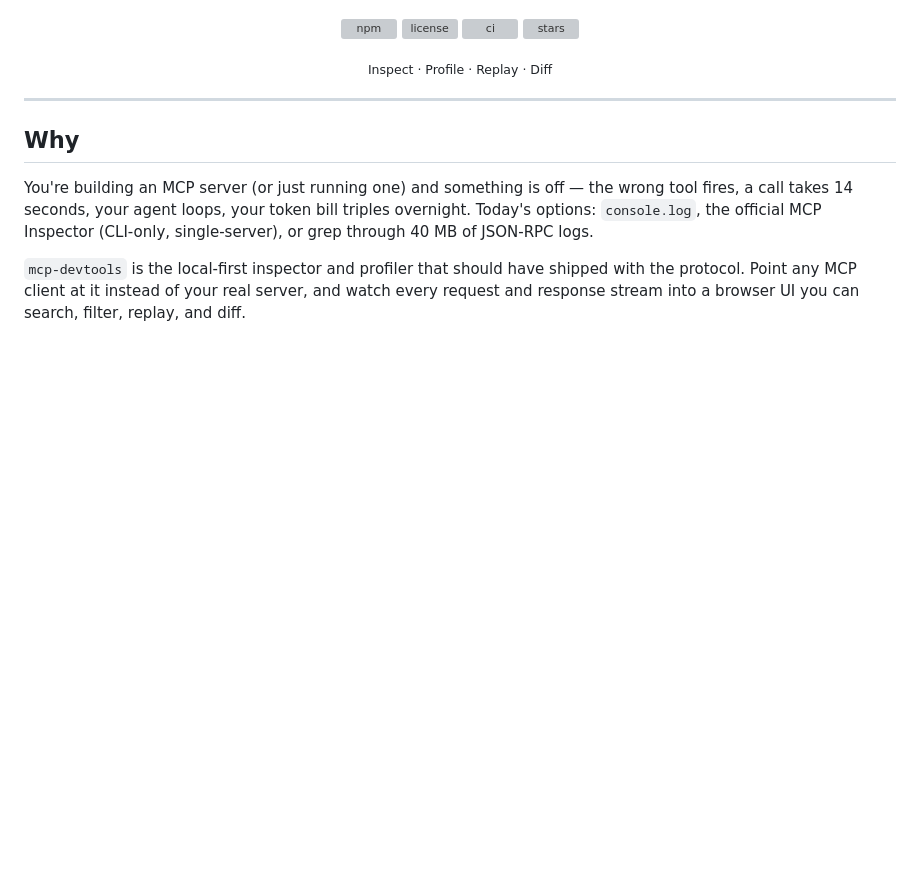
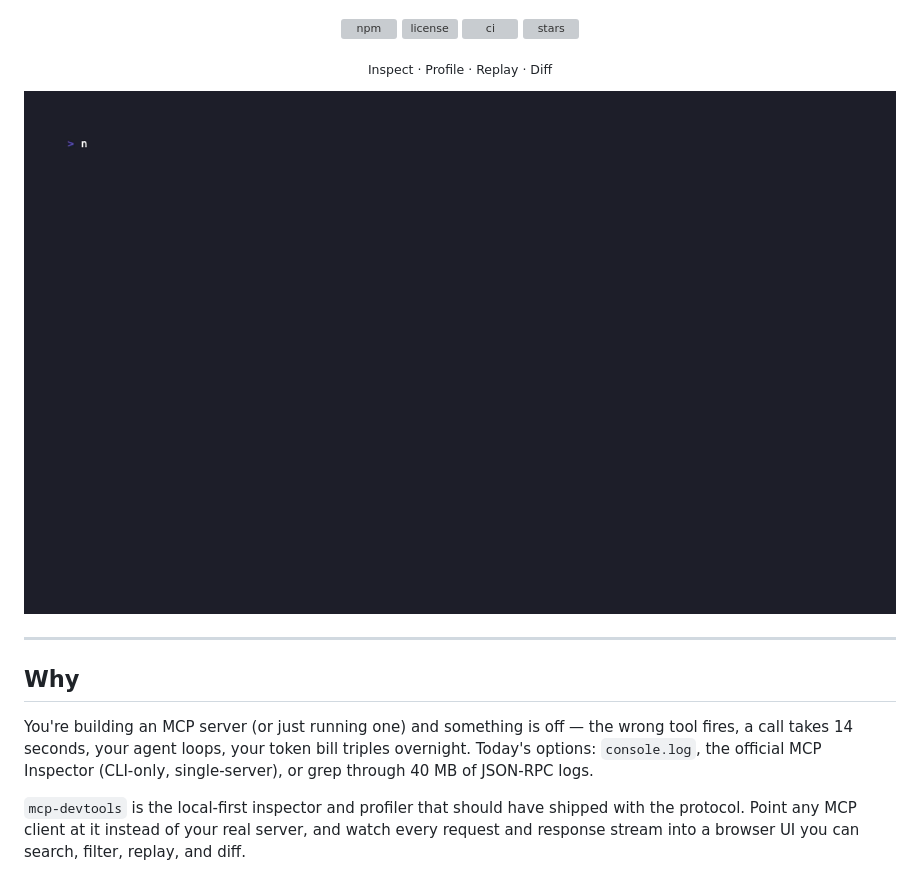
Before and after one commit to adityachilka1/mcp-devtools, a Markdown page: README.md, the part around the change. GitHub-like rendering; blank space fills up the shorter version; grey boxes are pictures that could not be loaded.

Commit message:
docs(README): embed demo GIF above the fold

```diff
--- a/README.md
+++ b/README.md
@@ -14,6 +14,8 @@ Stop tailing logs. See every tool call your agent makes, why it failed, how long
 
 
 <sub>Inspect · Profile · Replay · Diff</sub>
+
+![demo](./docs/demo.gif)
 
 </div>
 
```
